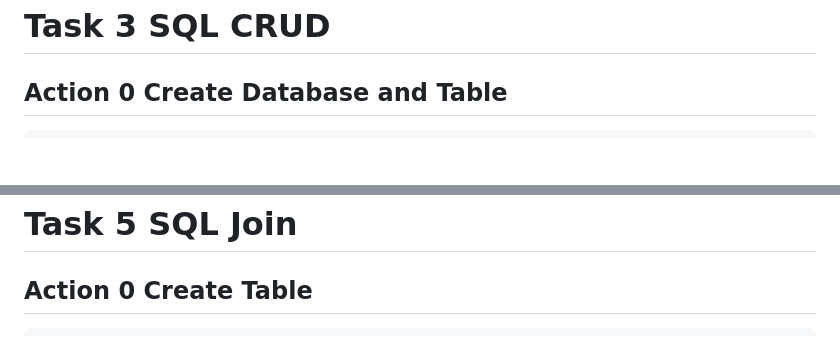
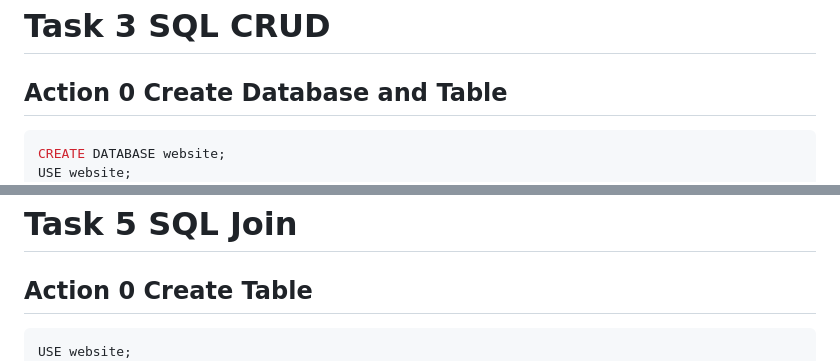
Before and after one commit to farrenhi/phase1, a Markdown page: week5/README.md, 2 parts joined by grey strips. Rendered like a GitHub page; blank space fills up the shorter version.

````diff
--- a/week5/README.md
+++ b/week5/README.md
@@ -2,6 +2,8 @@
 
 ## Action 0 Create Database and Table
 ```SQL
+CREATE DATABASE website;
+USE website;
 CREATE TABLE member(
 	id bigint auto_increment,
     primary key (id),
@@ -86,6 +88,7 @@ SELECT AVG(follower_count) AS average_followers FROM member;
 # Task 5 SQL Join
 ## Action 0 Create Table
 ```SQL
+USE website;
 CREATE TABLE message(
 	id bigint auto_increment,
     primary key (id),
````
